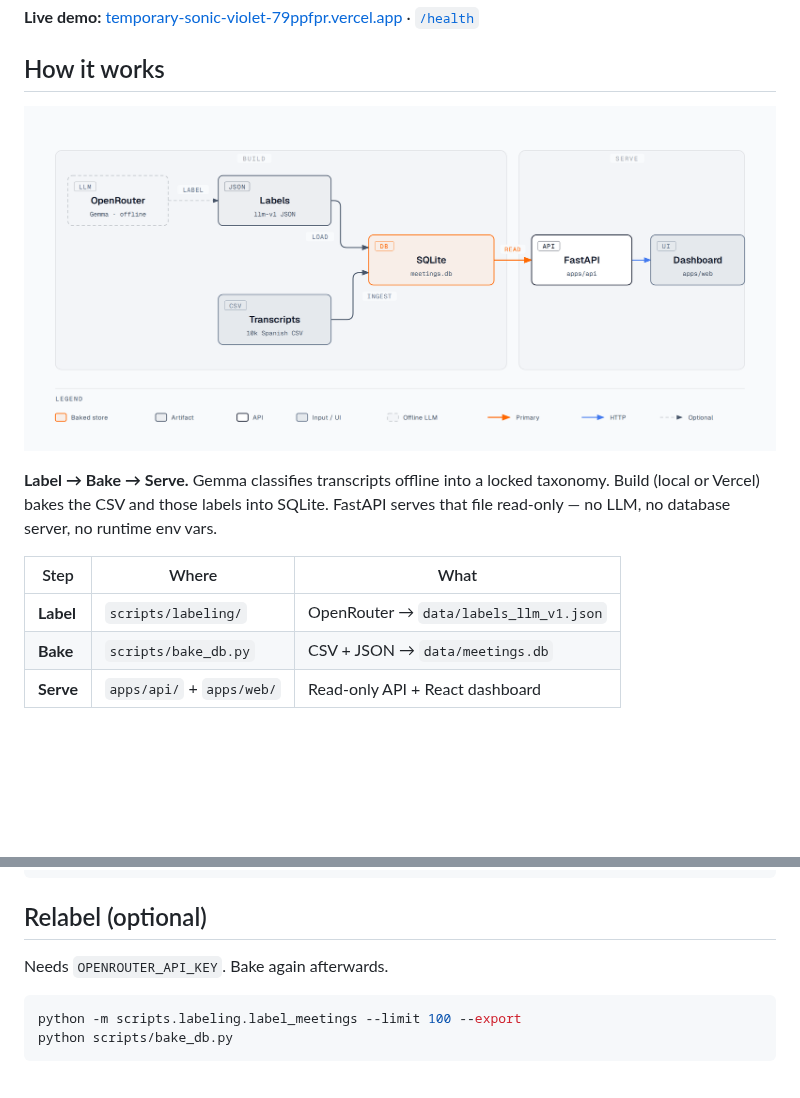
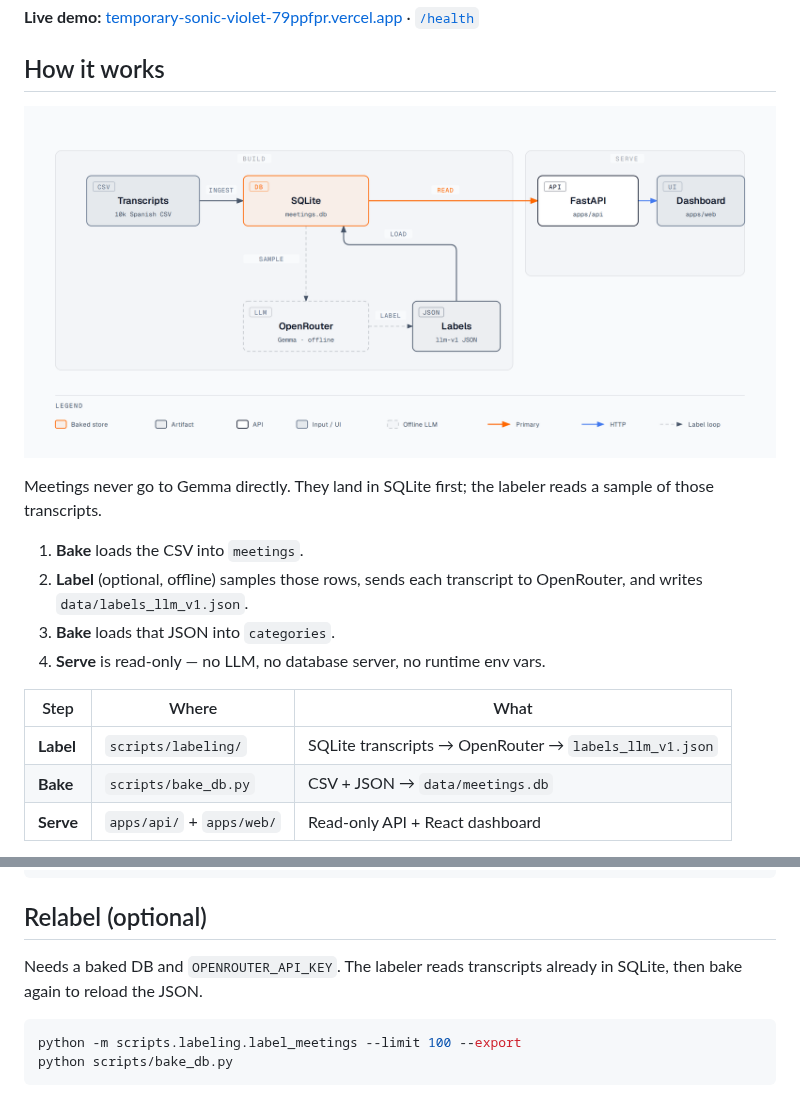
Before and after one commit to afalarconm/vambe-dashboard, a Markdown page: README.md, 2 parts joined by grey strips. GitHub-like rendering; pictures changed too: docs/how-it-works.png; folded sections open; blank space fills up the shorter version.

Commit message:
Show the SQLite → OpenRouter label loop in the README diagram
OpenRouter reads a sample of transcripts from the baked meetings
table, not from the CSV. Spell that path out in the figure and copy.

Co-authored-by: afalarconm <afalarconm@uc.cl>

````diff
--- a/README.md
+++ b/README.md
@@ -8,11 +8,16 @@ Sales-meeting explorer over 10k Spanish transcripts: filter meetings, compare wi
 
 ![Label, bake, serve](docs/how-it-works.png)
 
-**Label → Bake → Serve.** Gemma classifies transcripts offline into a locked taxonomy. Build (local or Vercel) bakes the CSV and those labels into SQLite. FastAPI serves that file read-only — no LLM, no database server, no runtime env vars.
+Meetings never go to Gemma directly. They land in SQLite first; the labeler reads a sample of those transcripts.
+
+1. **Bake** loads the CSV into `meetings`.
+2. **Label** (optional, offline) samples those rows, sends each transcript to OpenRouter, and writes `data/labels_llm_v1.json`.
+3. **Bake** loads that JSON into `categories`.
+4. **Serve** is read-only — no LLM, no database server, no runtime env vars.
 
 | Step | Where | What |
 |------|--------|------|
-| **Label** | `scripts/labeling/` | OpenRouter → `data/labels_llm_v1.json` |
+| **Label** | `scripts/labeling/` | SQLite transcripts → OpenRouter → `labels_llm_v1.json` |
 | **Bake** | `scripts/bake_db.py` | CSV + JSON → `data/meetings.db` |
 | **Serve** | `apps/api/` + `apps/web/` | Read-only API + React dashboard |
 
@@ -47,7 +52,7 @@ cd apps/web && npm run dev
 
 ## Relabel (optional)
 
-Needs `OPENROUTER_API_KEY`. Bake again afterwards.
+Needs a baked DB and `OPENROUTER_API_KEY`. The labeler reads transcripts already in SQLite, then bake again to reload the JSON.
 
 ```bash
 python -m scripts.labeling.label_meetings --limit 100 --export
````
Also changed, not shown: 1 other file.
